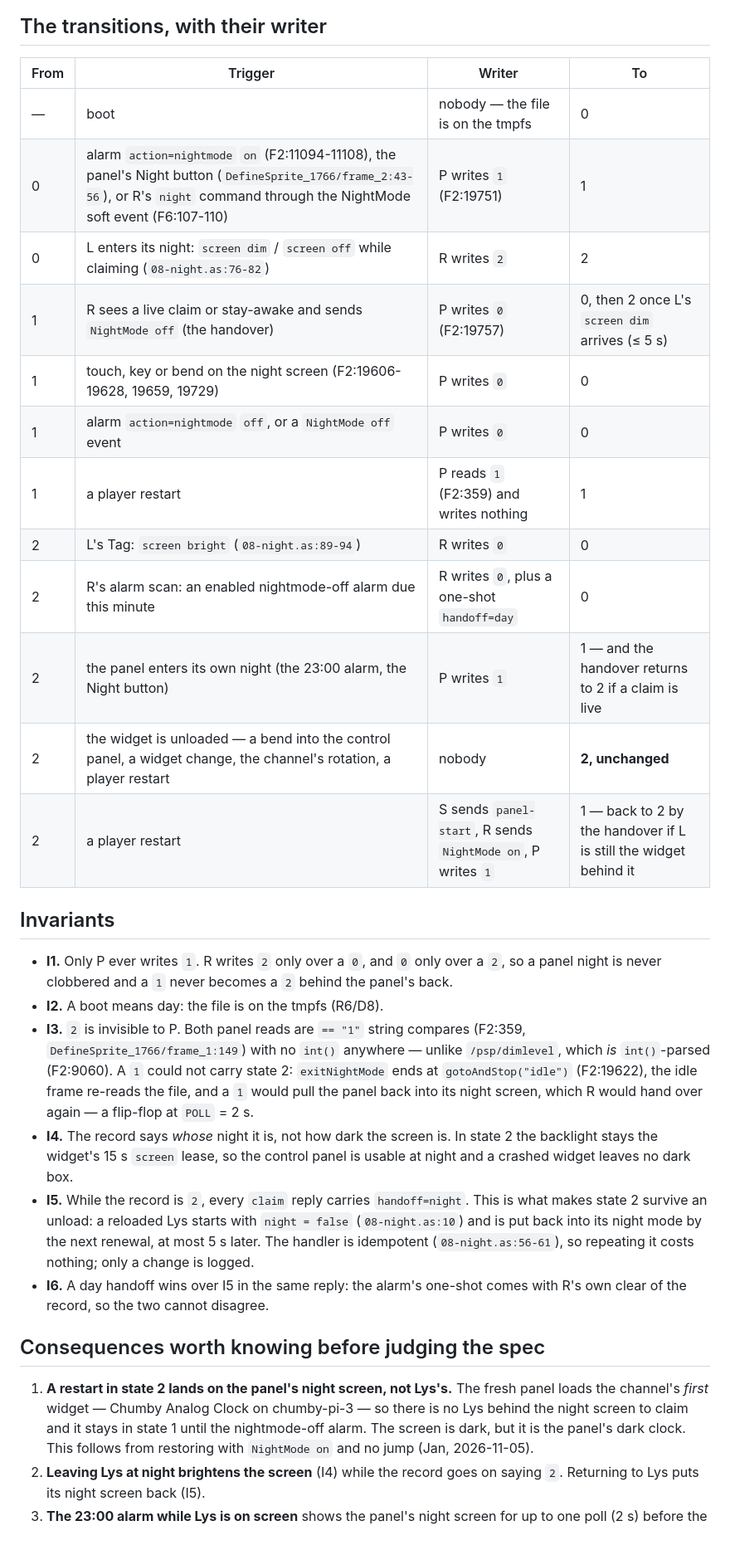
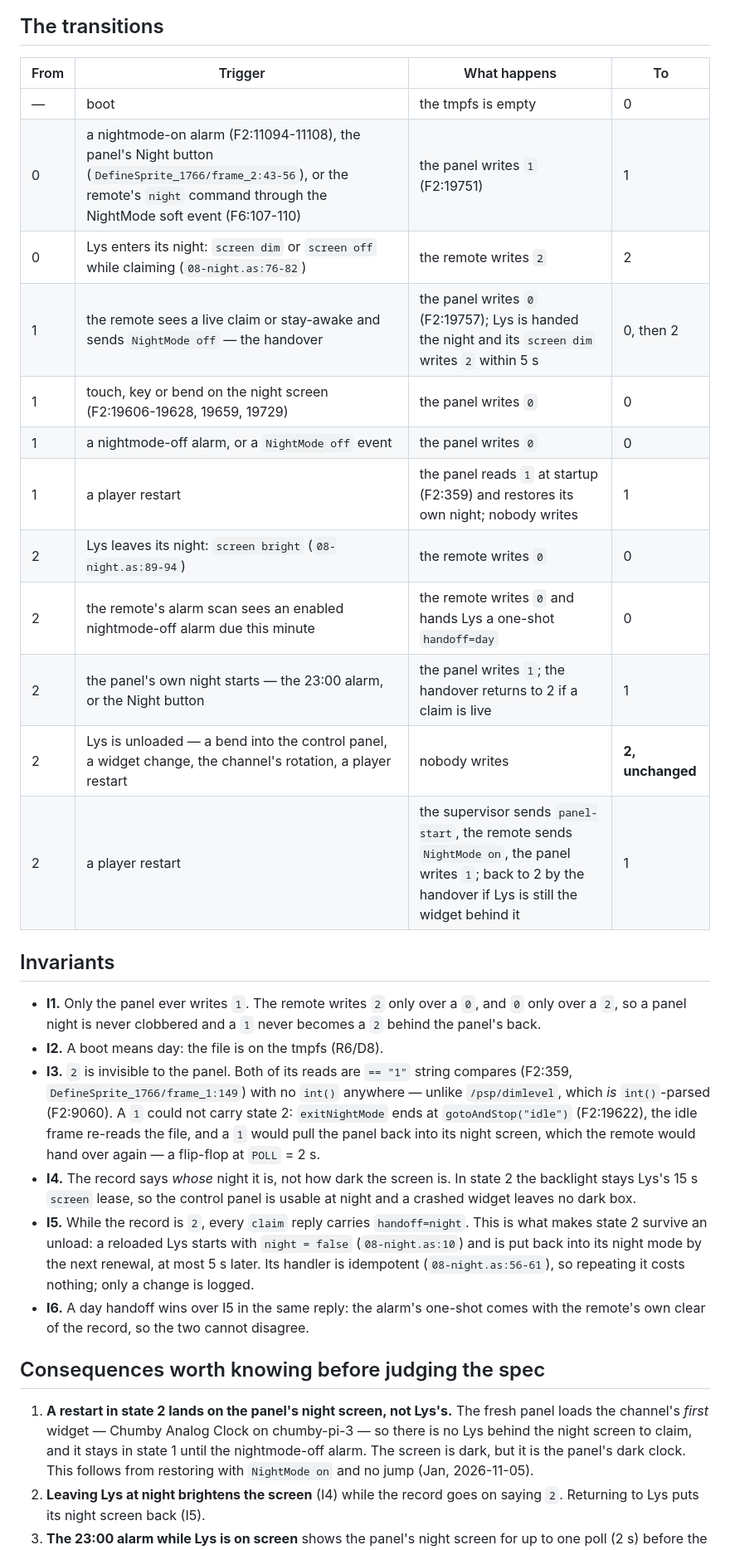
Before and after one commit to yanosz/chumby-pi, a Markdown page: claude/nightmode-spec.md, the part around one of its changes. Shown at 83% size. GitHub-like rendering.

````diff
--- a/claude/nightmode-spec.md
+++ b/claude/nightmode-spec.md
@@ -40,52 +40,53 @@ stateDiagram-v2
 ```
 
-## The transitions, with their writer
+## The transitions
 
-| From | Trigger | Writer | To |
+| From | Trigger | What happens | To |
 |---|---|---|---|
-| — | boot | nobody — the file is on the tmpfs | 0 |
-| 0 | alarm `action=nightmode` `on` (F2:11094-11108), the panel's Night button (`DefineSprite_1766/frame_2:43-56`), or R's `night` command through the NightMode soft event (F6:107-110) | P writes `1` (F2:19751) | 1 |
-| 0 | L enters its night: `screen dim` / `screen off` while claiming (`08-night.as:76-82`) | R writes `2` | 2 |
-| 1 | R sees a live claim or stay-awake and sends `NightMode off` (the handover) | P writes `0` (F2:19757) | 0, then 2 once L's `screen dim` arrives (≤ 5 s) |
-| 1 | touch, key or bend on the night screen (F2:19606-19628, 19659, 19729) | P writes `0` | 0 |
-| 1 | alarm `action=nightmode` `off`, or a `NightMode off` event | P writes `0` | 0 |
-| 1 | a player restart | P reads `1` (F2:359) and writes nothing | 1 |
-| 2 | L's Tag: `screen bright` (`08-night.as:89-94`) | R writes `0` | 0 |
-| 2 | R's alarm scan: an enabled nightmode-off alarm due this minute | R writes `0`, plus a one-shot `handoff=day` | 0 |
-| 2 | the panel enters its own night (the 23:00 alarm, the Night button) | P writes `1` | 1 — and the handover returns to 2 if a claim is live |
-| 2 | the widget is unloaded — a bend into the control panel, a widget change, the channel's rotation, a player restart | nobody | **2, unchanged** |
-| 2 | a player restart | S sends `panel-start`, R sends `NightMode on`, P writes `1` | 1 — back to 2 by the handover if L is still the widget behind it |
+| — | boot | the tmpfs is empty | 0 |
+| 0 | a nightmode-on alarm (F2:11094-11108), the panel's Night button (`DefineSprite_1766/frame_2:43-56`), or the remote's `night` command through the NightMode soft event (F6:107-110) | the panel writes `1` (F2:19751) | 1 |
+| 0 | Lys enters its night: `screen dim` or `screen off` while claiming (`08-night.as:76-82`) | the remote writes `2` | 2 |
+| 1 | the remote sees a live claim or stay-awake and sends `NightMode off` — the handover | the panel writes `0` (F2:19757); Lys is handed the night and its `screen dim` writes `2` within 5 s | 0, then 2 |
+| 1 | touch, key or bend on the night screen (F2:19606-19628, 19659, 19729) | the panel writes `0` | 0 |
+| 1 | a nightmode-off alarm, or a `NightMode off` event | the panel writes `0` | 0 |
+| 1 | a player restart | the panel reads `1` at startup (F2:359) and restores its own night; nobody writes | 1 |
+| 2 | Lys leaves its night: `screen bright` (`08-night.as:89-94`) | the remote writes `0` | 0 |
+| 2 | the remote's alarm scan sees an enabled nightmode-off alarm due this minute | the remote writes `0` and hands Lys a one-shot `handoff=day` | 0 |
+| 2 | the panel's own night starts — the 23:00 alarm, or the Night button | the panel writes `1`; the handover returns to 2 if a claim is live | 1 |
+| 2 | Lys is unloaded — a bend into the control panel, a widget change, the channel's rotation, a player restart | nobody writes | **2, unchanged** |
+| 2 | a player restart | the supervisor sends `panel-start`, the remote sends `NightMode on`, the panel writes `1`; back to 2 by the handover if Lys is still the widget behind it | 1 |
 
 ## Invariants
 
-- **I1.** Only P ever writes `1`. R writes `2` only over a `0`, and `0` only
-  over a `2`, so a panel night is never clobbered and a `1` never becomes a
-  `2` behind the panel's back.
+- **I1.** Only the panel ever writes `1`. The remote writes `2` only over a
+  `0`, and `0` only over a `2`, so a panel night is never clobbered and a
+  `1` never becomes a `2` behind the panel's back.
 - **I2.** A boot means day: the file is on the tmpfs (R6/D8).
-- **I3.** `2` is invisible to P. Both panel reads are `== "1"` string
-  compares (F2:359, `DefineSprite_1766/frame_1:149`) with no `int()`
+- **I3.** `2` is invisible to the panel. Both of its reads are `== "1"`
+  string compares (F2:359, `DefineSprite_1766/frame_1:149`) with no `int()`
   anywhere — unlike `/psp/dimlevel`, which *is* `int()`-parsed (F2:9060).
   A `1` could not carry state 2: `exitNightMode` ends at
   `gotoAndStop("idle")` (F2:19622), the idle frame re-reads the file, and a
-  `1` would pull the panel back into its night screen, which R would hand
-  over again — a flip-flop at `POLL` = 2 s.
+  `1` would pull the panel back into its night screen, which the remote
+  would hand over again — a flip-flop at `POLL` = 2 s.
 - **I4.** The record says *whose* night it is, not how dark the screen is.
-  In state 2 the backlight stays the widget's 15 s `screen` lease, so the
-  control panel is usable at night and a crashed widget leaves no dark box.
+  In state 2 the backlight stays Lys's 15 s `screen` lease, so the control
+  panel is usable at night and a crashed widget leaves no dark box.
 - **I5.** While the record is `2`, every `claim` reply carries
   `handoff=night`. This is what makes state 2 survive an unload: a reloaded
   Lys starts with `night = false` (`08-night.as:10`) and is put back into
-  its night mode by the next renewal, at most 5 s later. The handler is
+  its night mode by the next renewal, at most 5 s later. Its handler is
   idempotent (`08-night.as:56-61`), so repeating it costs nothing; only a
   change is logged.
 - **I6.** A day handoff wins over I5 in the same reply: the alarm's one-shot
-  comes with R's own clear of the record, so the two cannot disagree.
+  comes with the remote's own clear of the record, so the two cannot
+  disagree.
 
 ## Consequences worth knowing before judging the spec
 
 1. **A restart in state 2 lands on the panel's night screen, not Lys's.**
    The fresh panel loads the channel's *first* widget — Chumby Analog Clock
-   on chumby-pi-3 — so there is no Lys behind the night screen to claim and
+   on chumby-pi-3 — so there is no Lys behind the night screen to claim, and
    it stays in state 1 until the nightmode-off alarm. The screen is dark,
    but it is the panel's dark clock. This follows from restoring with
    `NightMode on` and no jump (Jan, 2026-11-05).
````
Also changed, not shown: other parts of claude/nightmode-spec.md (+22 -21 lines).
